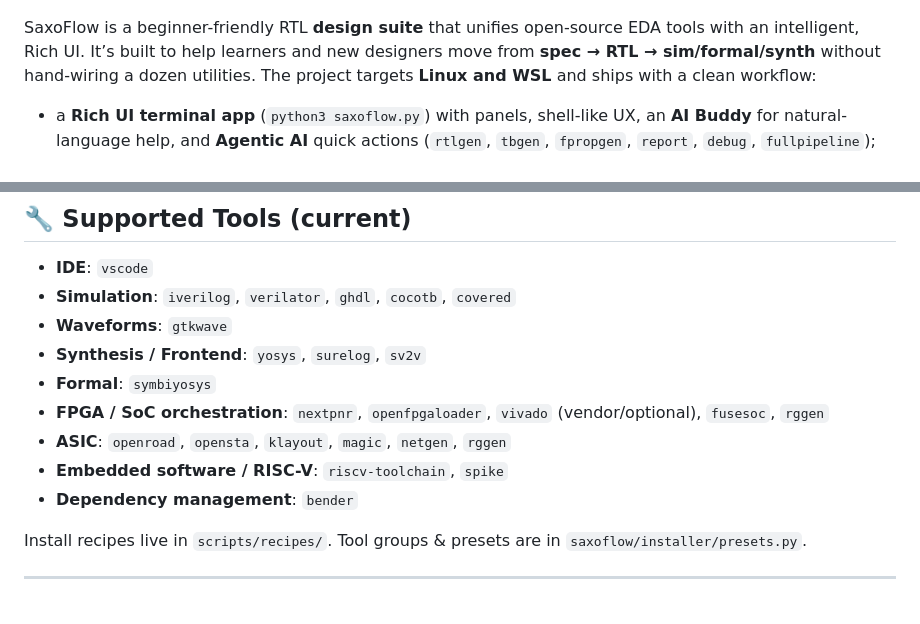
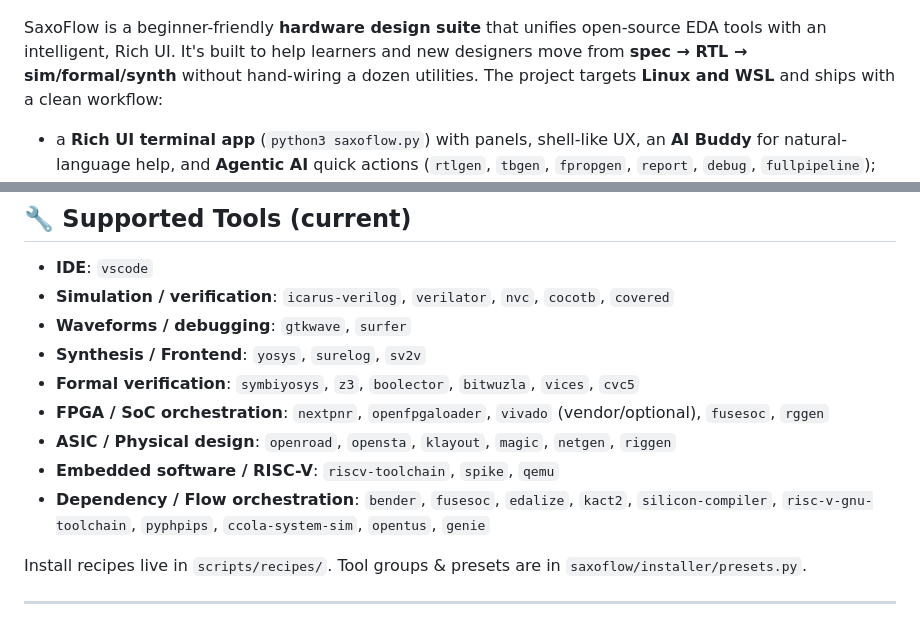
Before and after one commit to saxoflowlabs/saxoflow-starter, a Markdown page: README.md, 2 parts joined by grey strips. GitHub-like rendering.

```diff
--- a/README.md
+++ b/README.md
@@ -1,6 +1,6 @@
 ![SaxoFlow Rich UI](docs/images/saxoflow_cool_cli.png)
 
-SaxoFlow is a beginner-friendly RTL **design suite** that unifies open-source EDA tools with an intelligent, Rich UI. It’s built to help learners and new designers move from **spec → RTL → sim/formal/synth** without hand-wiring a dozen utilities. The project targets **Linux and WSL** and ships with a clean workflow:
+SaxoFlow is a beginner-friendly **hardware design suite** that unifies open-source EDA tools with an intelligent, Rich UI. It's built to help learners and new designers move from **spec → RTL → sim/formal/synth** without hand-wiring a dozen utilities. The project targets **Linux and WSL** and ships with a clean workflow:
 
 * a **Rich UI terminal app** (`python3 saxoflow.py`) with panels, shell-like UX, an **AI Buddy** for natural-language help, and **Agentic AI** quick actions (`rtlgen`, `tbgen`, `fpropgen`, `report`, `debug`, `fullpipeline`);
 * a **unified CLI** (`saxoflow`) for environment initialization, tool installation, diagnostics, and make-style build helpers (simulation, waveforms, formal, synthesis, housekeeping).
@@ -119,14 +119,14 @@ Open-ended chat right in the terminal—use it for design Q\&A, code reviews, or
 ## 🔧 Supported Tools (current)
 
 * **IDE**: `vscode`
-* **Simulation**: `iverilog`, `verilator`, `ghdl`, `cocotb`, `covered`
-* **Waveforms**: `gtkwave`
+* **Simulation / verification**: `icarus-verilog`, `verilator`, `nvc`, `cocotb`, `covered`
+* **Waveforms / debugging**: `gtkwave`, `surfer`
 * **Synthesis / Frontend**: `yosys`, `surelog`, `sv2v`
-* **Formal**: `symbiyosys`
+* **Formal verification**: `symbiyosys`, `z3`, `boolector`, `bitwuzla`, `vices`, `cvc5`
 * **FPGA / SoC orchestration**: `nextpnr`, `openfpgaloader`, `vivado` (vendor/optional), `fusesoc`, `rggen`
-* **ASIC**: `openroad`, `opensta`, `klayout`, `magic`, `netgen`, `rggen`
-* **Embedded software / RISC-V**: `riscv-toolchain`, `spike`
-* **Dependency management**: `bender`
+* **ASIC / Physical design**: `openroad`, `opensta`, `klayout`, `magic`, `netgen`, `riggen`
+* **Embedded software / RISC-V**: `riscv-toolchain`, `spike`, `qemu`
+* **Dependency / Flow orchestration**: `bender`, `fusesoc`, `edalize`, `kact2`, `silicon-compiler`, `risc-v-gnu-toolchain`, `pyphpips`, `ccola-system-sim`, `opentus`, `genie`
 
 Install recipes live in `scripts/recipes/`. Tool groups & presets are in `saxoflow/installer/presets.py`.
 
```
